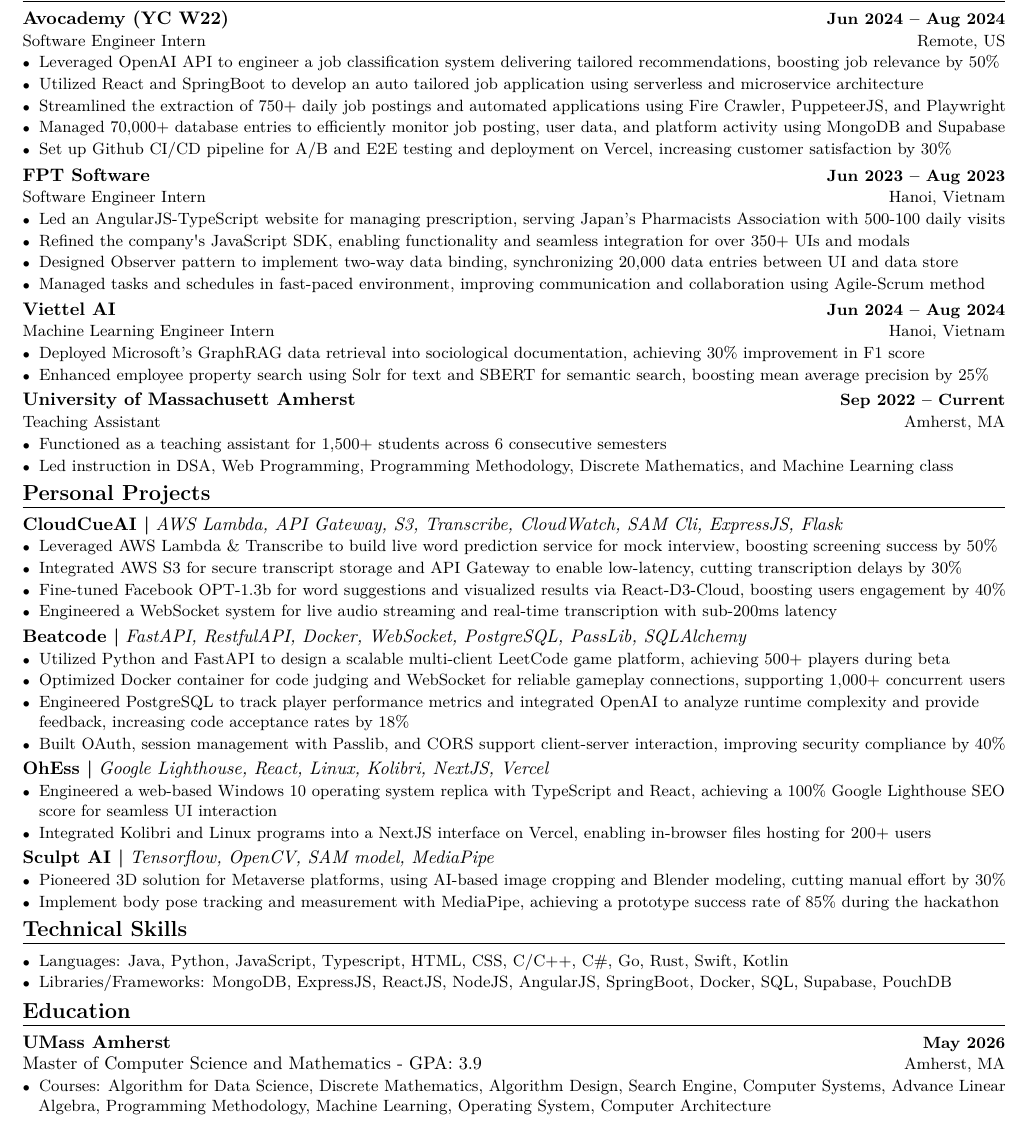
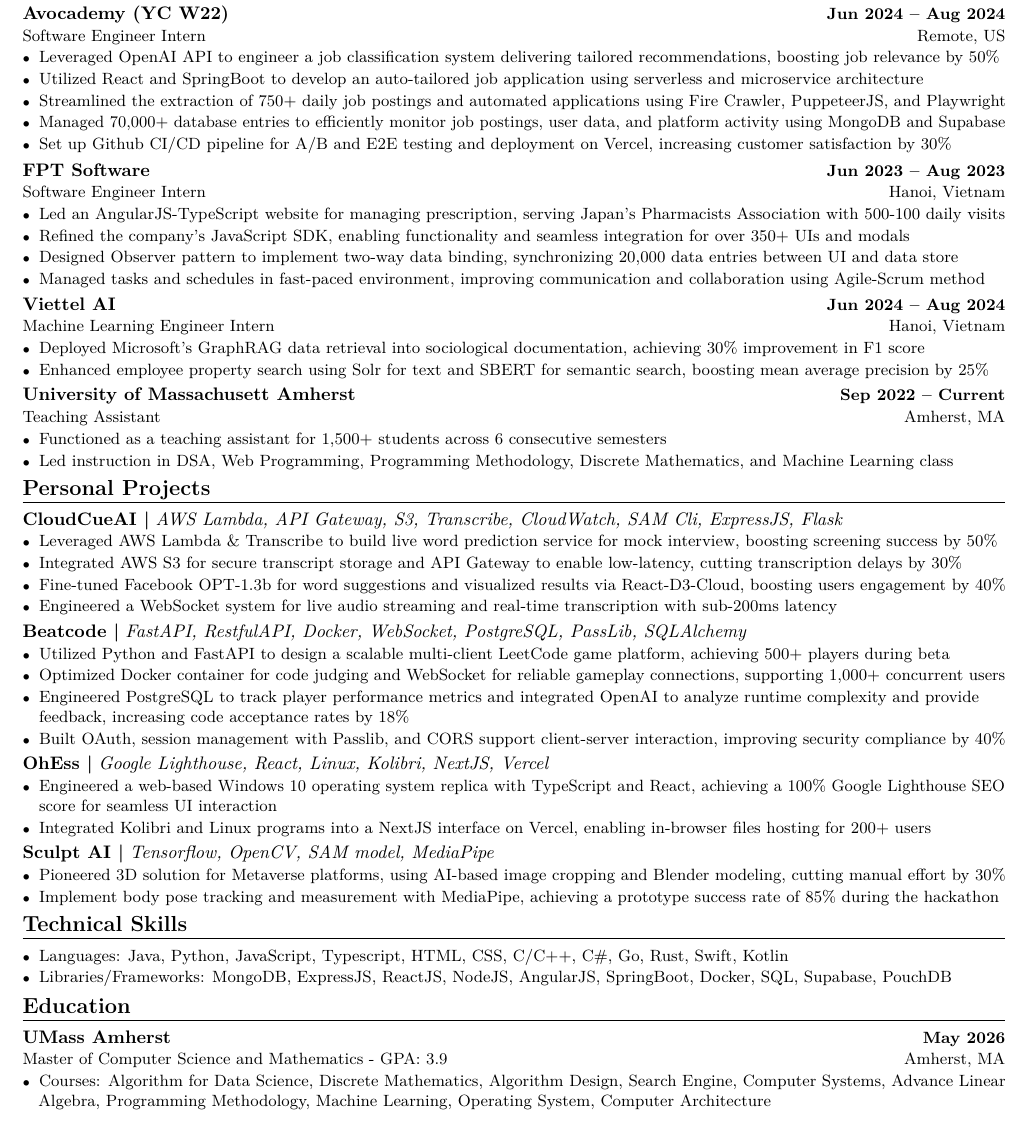
Before and after one commit to Tristesse02/Resume-Tailoring, a LaTeX CV (resume.tex): part of the page, cut so that both start at the same text. Compiled offline with pdfLaTeX.

Commit message:
Refactor latex format for easier modification

```diff
--- a/resume.tex
+++ b/resume.tex
@@ -91,104 +138,47 @@
 	\noalign{} \endhead \noalign{} \endlastfoot
 
 	% Section Title with larger text
-    \multicolumn{2}{@{}>{\raggedright\arraybackslash}p{(\linewidth)}@{}}{ \textbf{\large
-    Work Experiences} }
-    \\ \noalign{\vspace{0em}} % Add some vertical space below the title
-    \noalign{\hrule height 0.5pt} % Add a horizontal line below the section title
-    \noalign{\vspace{0.4em}}
-
-    % Entry: Avocademy
-    \textbf{Avocademy (YC W22)} & \textbf{\small Jun 2024 -- Aug 2024} \\ \small
-    Software Engineer Intern & \small Remote, US \\
-
-    \multicolumn{2}{@{}>{\raggedright\arraybackslash}p{(\linewidth - 2\tabcolsep) * \real{1.0000} + 2\tabcolsep}@{}}{%
-    \begin{minipage}[t]{\linewidth}
-      \raggedright
-      \begin{itemize}
-        \item Leveraged OpenAI API to engineer a job classification system delivering
-          tailored recommendations, boosting job relevance by 50\%
-
-        \item Utilized React and SpringBoot to develop an auto tailored job application
-          using serverless and microservice architecture
-
-        \item Streamlined the extraction of 750+ daily job postings and
-          automated applications using Fire Crawler, PuppeteerJS, and Playwright
-
-        \item Managed 70,000+ database entries to efficiently monitor job
-          posting, user data, and platform activity using MongoDB and Supabase
-
-        \item Set up Github CI/CD pipeline for A/B and E2E testing and deployment
-          on Vercel, increasing customer satisfaction by 30\%
-      \end{itemize}
-    \end{minipage}}
-    \\
+	\sectionTitle{Work Experiences}
+	\contentEntryWorkExp{Avocademy (YC W22)}{Jun 2024 -- Aug 2024}%
+	{Software Engineer Intern}{Remote, US}{%
+		\item Leveraged OpenAI API to engineer a job classification system delivering tailored recommendations, boosting job relevance by 50\%
+		\item Utilized React and SpringBoot to develop an auto-tailored job application using serverless and microservice architecture
+		\item Streamlined the extraction of 750+ daily job postings and automated applications using Fire Crawler, PuppeteerJS, and Playwright
+		\item Managed 70,000+ database entries to efficiently monitor job postings, user data, and platform activity using MongoDB and Supabase
+		\item Set up Github CI/CD pipeline for A/B and E2E testing and deployment on Vercel, increasing customer satisfaction by 30\%
+	}
 
 	\noalign{\vspace{0.4em}} % Add some vertical space between entries
-    \textbf{FPT Software} & \textbf{\small Jun 2023 -- Aug 2023} \\ \small Software
-    Engineer Intern & \small Hanoi, Vietnam \\
-    \multicolumn{2}{@{}>{\raggedright\arraybackslash}p{(\linewidth - 2\tabcolsep) * \real{1.0000} + 2\tabcolsep}@{}}{%
-    \begin{minipage}[t]{\linewidth}
-      \raggedright
-      \begin{itemize}
-        \item Led an AngularJS-TypeScript website for managing prescription,
-          serving Japan's Pharmacists Association with 500-100 daily visits
 
-        \item Refined the company\textquotesingle s JavaScript SDK, enabling functionality
-          and seamless integration for over 350+ UIs and modals
-
-        \item Designed Observer pattern to implement two-way data binding,
-          synchronizing 20,000 data entries between UI and data store
-
-        \item Managed tasks and schedules in fast-paced environment, improving
-          communication and collaboration using Agile-Scrum method
-      \end{itemize}
-    \end{minipage}}\\
+	\contentEntryWorkExp{FPT Software}{Jun 2023 -- Aug 2023}%
+	{Software Engineer Intern}{Hanoi, Vietnam}{%
+		\item Led an AngularJS-TypeScript website for managing prescription, serving Japan's Pharmacists Association with 500-100 daily visits
+		\item Refined the company's JavaScript SDK, enabling functionality and seamless integration for over 350+ UIs and modals
+		\item Designed Observer pattern to implement two-way data binding, synchronizing 20,000 data entries between UI and data store
+		\item Managed tasks and schedules in fast-paced environment, improving communication and collaboration using Agile-Scrum method
+	}
 
 	\noalign{\vspace{0.4em}} % Add some vertical space between entries
-    \textbf{Viettel AI} & \textbf{\small Jun 2024 -- Aug 2024} \\ \small Machine
-    Learning Engineer Intern & \small Hanoi, Vietnam \\
 
-    \multicolumn{2}{@{}>{\raggedright\arraybackslash}p{(\linewidth - 2\tabcolsep) * \real{1.0000} + 2\tabcolsep}@{}}{%
-    \begin{minipage}[t]{\linewidth}
-      \raggedright
-      \begin{itemize}
-        \item Deployed Microsoft's GraphRAG data retrieval into sociological documentation,
-          achieving 30\% improvement in F1 score
-
-        \item Enhanced employee property search using Solr for text and SBERT for
-          semantic search, boosting mean average precision by 25\%
-      \end{itemize}
-    \end{minipage}}
-    \\
+	\contentEntryWorkExp{Viettel AI}{Jun 2024 -- Aug 2024}%
+	{Machine Learning Engineer Intern}{Hanoi, Vietnam}{%
+		\item Deployed Microsoft's GraphRAG data retrieval into sociological documentation, achieving 30\% improvement in F1 score
+		\item Enhanced employee property search using Solr for text and SBERT for semantic search, boosting mean average precision by 25\%
+	}
 
 	\noalign{\vspace{0.4em}} % Add some vertical space between entries
-    \textbf{University of Massachusett Amherst} & \textbf{\small Sep 2022 -- Current}
-    \\ \small Teaching Assistant & \small Amherst, MA \\
-    \multicolumn{2}{@{}>{\raggedright\arraybackslash}p{(\linewidth - 2\tabcolsep) * \real{1.0000} + 2\tabcolsep}@{}}{%
-    \begin{minipage}[t]{\linewidth}
-      \raggedright
-      \begin{itemize}
-        \item Functioned as a teaching assistant for 1,500+ students across 6
-          consecutive semesters
 
-        \item Led instruction in DSA, Web Programming, Programming Methodology,
-          Discrete Mathematics, and Machine Learning class
-      \end{itemize}
-    \end{minipage}}\\
+	\contentEntryWorkExp{University of Massachusett Amherst}{Sep 2022 -- Current}%
+	{Teaching Assistant}{Amherst, MA}{%
+		\item Functioned as a teaching assistant for 1,500+ students across 6 consecutive semesters
+		\item Led instruction in DSA, Web Programming, Programming Methodology, Discrete Mathematics, and Machine Learning class
+	}
 
 	\noalign{\vspace{0.6em}} % Add some vertical space between entries
 
-    \multicolumn{2}{@{}>{\raggedright\arraybackslash}p{(\linewidth)}@{}}{ \textbf{\large
-    Personal Projects} } \\ \noalign{\vspace{0em}} % Add some vertical space below the title
-    \noalign{\hrule height 0.5pt} % Add a horizontal line below the section title
-    \noalign{\vspace{0.4em}}
+	\sectionTitle{Personal Projects}
 
-    \multicolumn{2}{@{}>{\raggedright\arraybackslash}p{(\linewidth - 2\tabcolsep) * \real{1.0000} + 2\tabcolsep}@{}}{%
-    \textbf{CloudCueAI \textbar{}} \emph{AWS Lambda, API Gateway, S3, Transcribe,
-    CloudWatch, SAM Cli, ExpressJS, Flask}} \\ \multicolumn{2}{@{}>{\raggedright\arraybackslash}p{(\linewidth - 2\tabcolsep) * \real{1.0000} + 2\tabcolsep}@{}}{%
-    \begin{minipage}[t]{\linewidth}
-      \raggedright
-      \begin{itemize}
+	\contentEntryPersonalProj{CloudCueAI}{AWS Lambda, API Gateway, S3, Transcribe, CloudWatch, SAM Cli, ExpressJS, Flask}{%
 		\item Leveraged AWS Lambda \& Transcribe to build live word prediction service
 		for mock interview, boosting screening success by 50\%
 
@@ -225,82 +207,51 @@
 
 		\item Built OAuth, session management with Passlib, and CORS support client-server
 		interaction, improving security compliance by 40\%
-      \end{itemize}
-    \end{minipage}}
-    \\
+	}
 
 	\noalign{\vspace{0.4em}}
 
-    \multicolumn{2}{@{}>{\raggedright\arraybackslash}p{(\linewidth - 2\tabcolsep) * \real{1.0000} + 2\tabcolsep}@{}}{%
-    \textbf{OhEss \textbar{}} \emph{Google Lighthouse, React, Linux, Kolibri,
-    NextJS, Vercel}} \\ \multicolumn{2}{@{}>{\raggedright\arraybackslash}p{(\linewidth - 2\tabcolsep) * \real{1.0000} + 2\tabcolsep}@{}}{%
-    \begin{minipage}[t]{\linewidth}
-      \raggedright
-      \begin{itemize}
+	\contentEntryPersonalProj{OhEss}{Google Lighthouse, React, Linux, Kolibri, NextJS, Vercel}{%
 		\item Engineered a web-based Windows 10 operating system replica with TypeScript
 		and React, achieving a 100\% Google Lighthouse SEO score for seamless UI
 		interaction
 
 		\item Integrated Kolibri and Linux programs into a NextJS interface on Vercel,
 		enabling in-browser files hosting for 200+ users
-      \end{itemize}
-    \end{minipage}} \\
+	}
 
 	\noalign{\vspace{0.4em}}
 
-    \multicolumn{2}{@{}>{\raggedright\arraybackslash}p{(\linewidth - 2\tabcolsep) * \real{1.0000} + 2\tabcolsep}@{}}{%
-    \textbf{Sculpt AI \textbar{}} \emph{Tensorflow, OpenCV, SAM model, MediaPipe}}
-    \\
-    \multicolumn{2}{@{}>{\raggedright\arraybackslash}p{(\linewidth - 2\tabcolsep) * \real{1.0000} + 2\tabcolsep}@{}}{%
-    \begin{minipage}[t]{\linewidth}
-      \raggedright
-      \begin{itemize}
+	\contentEntryPersonalProj{Sculpt AI}{Tensorflow, OpenCV, SAM model, MediaPipe}{%
 		\item Pioneered 3D solution for Metaverse platforms, using AI-based
 		image cropping and Blender modeling, cutting manual effort by 30\%
 
 		\item Implement body pose tracking and measurement with MediaPipe,
 		achieving a prototype success rate of 85\% during the hackathon
-      \end{itemize}
-    \end{minipage}}
-    \\
+	}
 
 	\noalign{\vspace{0.6em}}
 
-    \multicolumn{2}{@{}>{\raggedright\arraybackslash}p{(\linewidth)}@{}}{ \textbf{\large
-    Technical Skills} } \\ \noalign{\vspace{0em}} % Add some vertical space below the title
-    \noalign{\hrule height 0.5pt} % Add a horizontal line below the section title
-    \noalign{\vspace{0.4em}}
+	\sectionTitle{Technical Skills}
 
-    \multicolumn{2}{@{}>{\raggedright\arraybackslash}p{(\linewidth - 2\tabcolsep) * \real{1.0000} + 2\tabcolsep}@{}}{%
-    \begin{minipage}[t]{\linewidth}
-      \raggedright
-      \begin{itemize}
+	\contentEntryTechnicalSkills{%
 		\item Languages: Java, Python, JavaScript, Typescript, HTML, CSS, C/C++,
 		C\#, Go, Rust, Swift, Kotlin
 
 		\item Libraries/Frameworks: MongoDB, ExpressJS, ReactJS, NodeJS,
 		AngularJS, SpringBoot, Docker, SQL, Supabase, PouchDB
-      \end{itemize}
-    \end{minipage}} \\
+	}
 
 	\noalign{\vspace{0.6em}}
 
-    \multicolumn{2}{@{}>{\raggedright\arraybackslash}p{(\linewidth)}@{}}{ \textbf{\large
-    Education} }
-    \\ \noalign{\vspace{0em}} % Add some vertical space below the title
-    \noalign{\hrule height 0.5pt} % Add a horizontal line below the section title
-    \noalign{\vspace{0.4em}}
+	\sectionTitle{Education}
 
-    \textbf{UMass Amherst} & \textbf{\small May 2026} \\ Master of Computer
-    Science and Mathematics - GPA: 3.9 &\small Amherst, MA \\ \multicolumn{2}{@{}>{\raggedright\arraybackslash}p{(\linewidth - 2\tabcolsep) * \real{1.0000} + 2\tabcolsep}@{}}{%
-    \begin{minipage}[t]{\linewidth}
-      \raggedright
-      \begin{itemize}
+	\contentEntryWorkExp{UMass Amherst}{May 2026}%
+	{Master of Computer Science and Mathematics - GPA: 3.9}{Amherst, MA}{%
 		\item Courses: Algorithm for Data Science, Discrete Mathematics,
 		Algorithm Design, Search Engine, Computer Systems, Advance Linear Algebra,
 		Programming Methodology, Machine Learning, Operating System, Computer Architecture
-      \end{itemize}
-    \end{minipage}} \\
+	}
 \end{longtable}
 \end{document}
 % chktex-enable
```
Also changed, not shown: resume.tex (59 more changed lines). Lines whose indentation alone changed are shown as unchanged.
